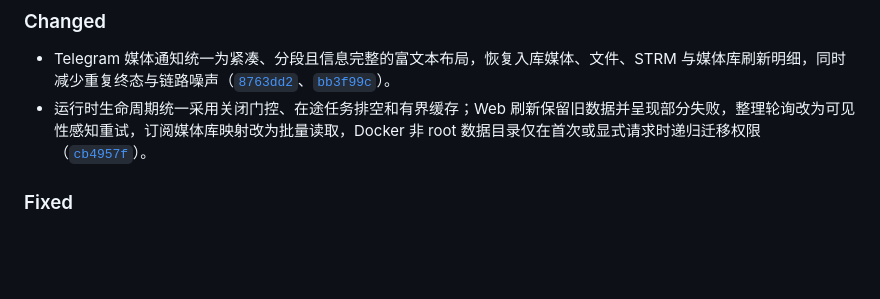
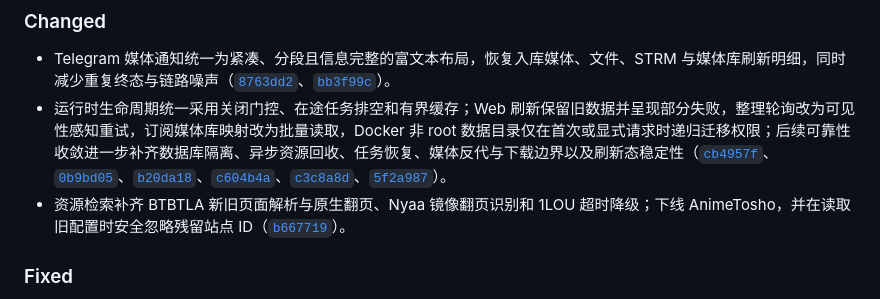
Before and after one commit to li88iioo/MediaFlux, a Markdown page: CHANGELOG.md, the part around the change. GitHub-like rendering; blank space fills up the shorter version.

Commit message:
docs(release): finalize v0.1.10

```diff
--- a/CHANGELOG.md
+++ b/CHANGELOG.md
@@ -12,7 +12,8 @@
 
 ### Changed
 - Telegram 媒体通知统一为紧凑、分段且信息完整的富文本布局，恢复入库媒体、文件、STRM 与媒体库刷新明细，同时减少重复终态与链路噪声（[`8763dd2`](https://github.com/li88iioo/MediaFlux/commit/8763dd2)、[`bb3f99c`](https://github.com/li88iioo/MediaFlux/commit/bb3f99c)）。
-- 运行时生命周期统一采用关闭门控、在途任务排空和有界缓存；Web 刷新保留旧数据并呈现部分失败，整理轮询改为可见性感知重试，订阅媒体库映射改为批量读取，Docker 非 root 数据目录仅在首次或显式请求时递归迁移权限（[`cb4957f`](https://github.com/li88iioo/MediaFlux/commit/cb4957f)）。
+- 运行时生命周期统一采用关闭门控、在途任务排空和有界缓存；Web 刷新保留旧数据并呈现部分失败，整理轮询改为可见性感知重试，订阅媒体库映射改为批量读取，Docker 非 root 数据目录仅在首次或显式请求时递归迁移权限；后续可靠性收敛进一步补齐数据库隔离、异步资源回收、任务恢复、媒体反代与下载边界以及刷新态稳定性（[`cb4957f`](https://github.com/li88iioo/MediaFlux/commit/cb4957f)、[`0b9bd05`](https://github.com/li88iioo/MediaFlux/commit/0b9bd05)、[`b20da18`](https://github.com/li88iioo/MediaFlux/commit/b20da18)、[`c604b4a`](https://github.com/li88iioo/MediaFlux/commit/c604b4a)、[`c3c8a8d`](https://github.com/li88iioo/MediaFlux/commit/c3c8a8d)、[`5f2a987`](https://github.com/li88iioo/MediaFlux/commit/5f2a987)）。
+- 资源检索补齐 BTBTLA 新旧页面解析与原生翻页、Nyaa 镜像翻页识别和 1LOU 超时降级；下线 AnimeTosho，并在读取旧配置时安全忽略残留站点 ID（[`b667719`](https://github.com/li88iioo/MediaFlux/commit/b667719)）。
 
 ### Fixed
 - 修复整理联动 STRM 在变化目标合并时把布尔值当作可迭代对象，导致 `'bool' object is not iterable`；同时加强发布名清洗与队列合并边界（[`50aaf85`](https://github.com/li88iioo/MediaFlux/commit/50aaf85)）。
```
